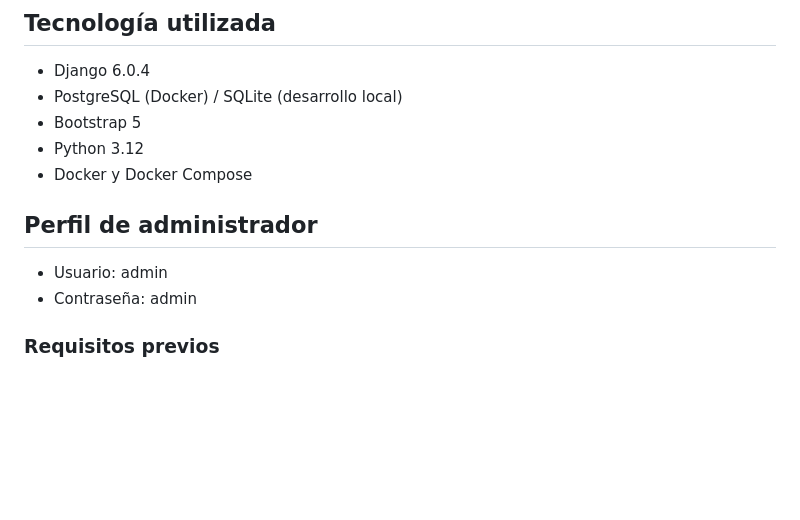
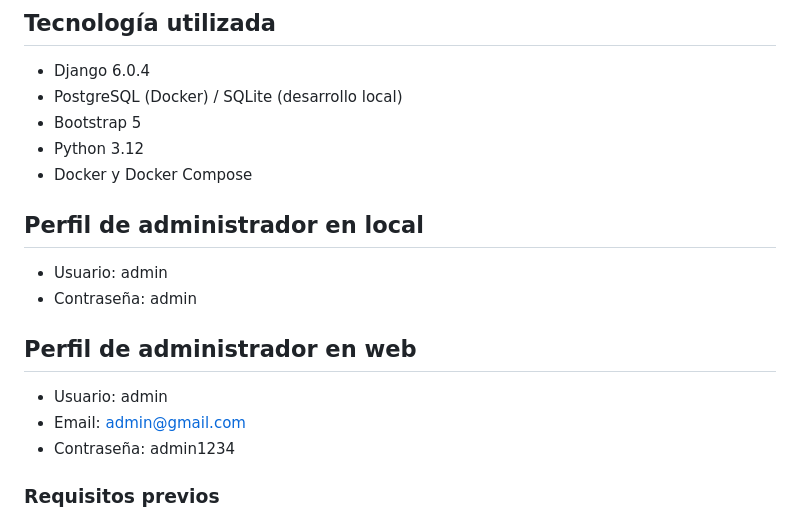
Before and after one commit to lvazgar131DAW2/Gamehub, a Markdown page: README.md, the part around the change. Rendered like a GitHub page; blank space fills up the shorter version.

Commit message:
actualizacion del readme

```diff
--- a/README.md
+++ b/README.md
@@ -29,9 +29,16 @@ Aplicación web para gestionar videojuegos y reseñas. Permite a los usuarios re
 - Python 3.12
 - Docker y Docker Compose
 
-## Perfil de administrador
+
+## Perfil de administrador en local
 - Usuario: admin
 - Contraseña: admin
+
+
+## Perfil de administrador en web
+- Usuario: admin
+- Email: admin@gmail.com
+- Contraseña: admin1234
 
 
 ### Requisitos previos
```
